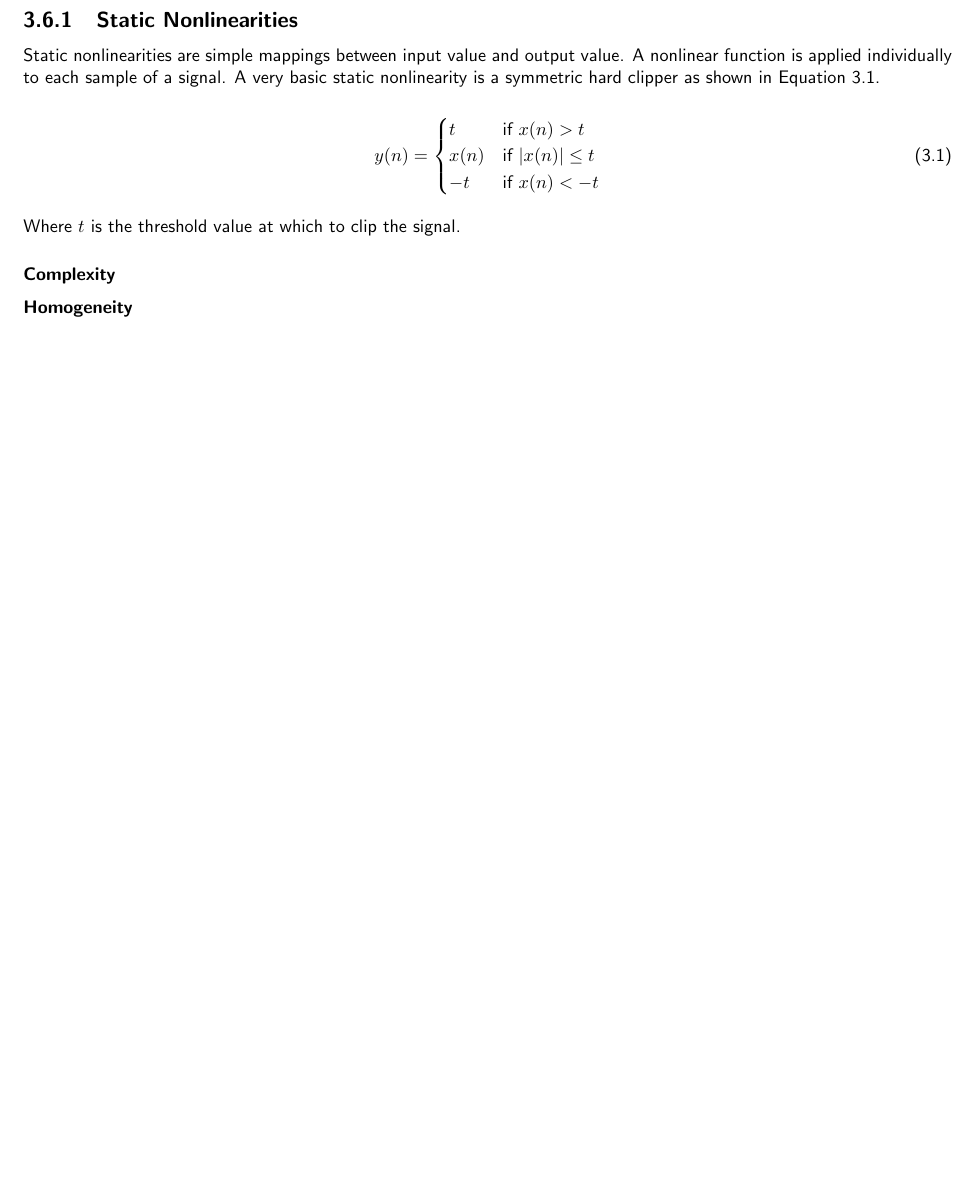
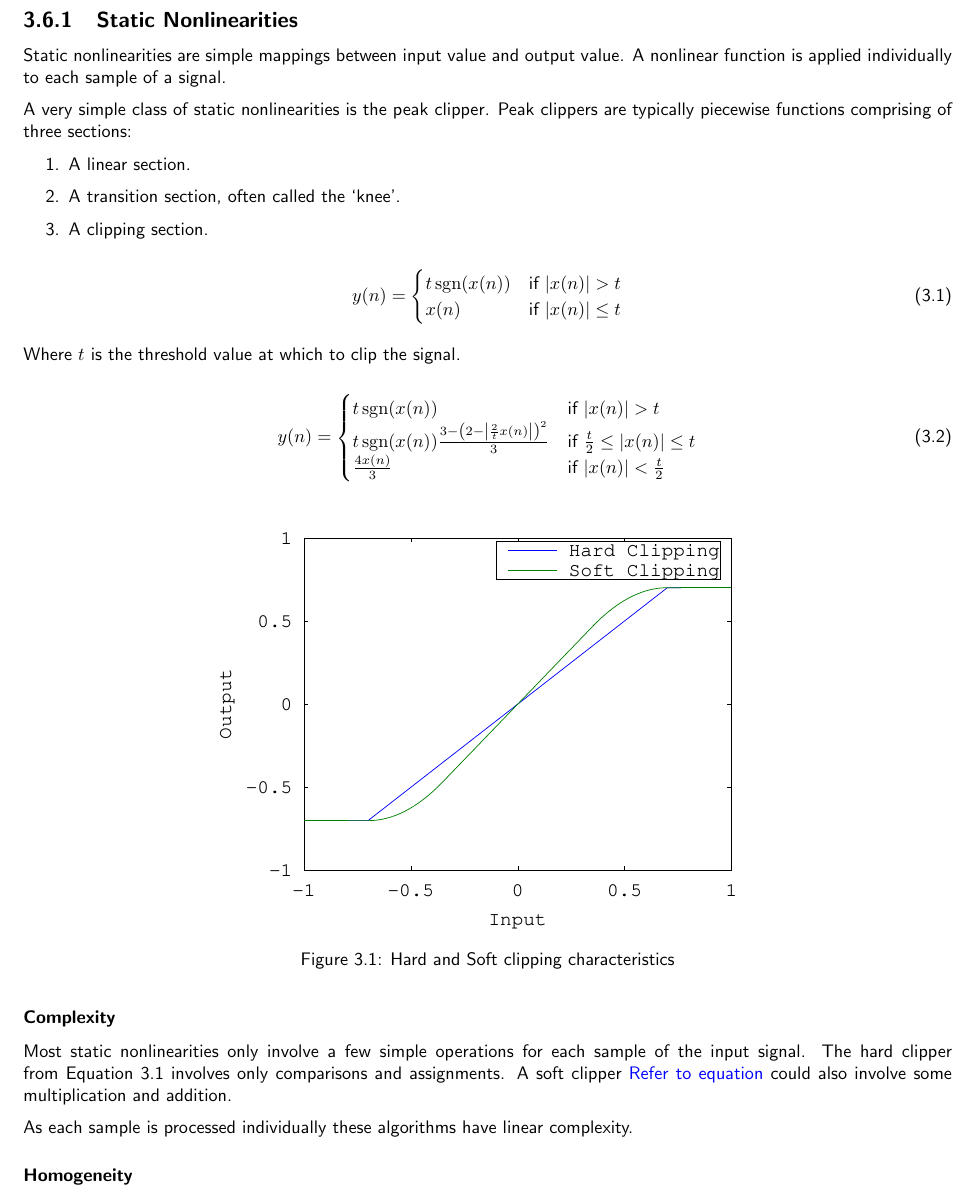
Before and after one commit to seanlikeskites/Thesis, a LaTeX thesis (Sean_Enderby_Thesis.tex, which reads chapter3/chapter3.tex): part of page 7 of 15 before the commit and part of page 7 of 16 after it, cut so that both start at the same text, the shorter picture padded with empty space. Compiled offline with pdfLaTeX.

Commit message:
and soft clipping was abundant in the fields

```diff
--- a/Sean_Enderby_Thesis.tex
+++ b/Sean_Enderby_Thesis.tex
@@ -12,6 +12,7 @@
 \usepackage{natbib}
 
 \usepackage{amsmath}
+\DeclareMathOperator{\sgn}{sgn}
 \usepackage{amsfonts}
 
 \usepackage{color}
--- a/chapter3/chapter3.tex
+++ b/chapter3/chapter3.tex
@@ -70,21 +70,51 @@
 	\subsection{Static Nonlinearities}
 	\label{sec:Excitation-Statics}
 		Static nonlinearities are simple mappings between input value and output value. A nonlinear function is
-		applied individually to each sample of a signal. A very basic static nonlinearity is a symmetric hard
-		clipper as shown in Equation \ref{eq:SymmetricHardClipping}.
+		applied individually to each sample of a signal.
+
+		A very simple class of static nonlinearities is the peak clipper. Peak clippers are typically piecewise
+		functions comprising of three sections:
+
+		\begin{enumerate}
+			\item A linear section.
+			\item A transition section, often called the `knee'.
+			\item A clipping section.
+		\end{enumerate}
 
 		\begin{equation}
 			y(n) = \begin{cases}
-				t & \text{if $x(n) > t$} \\
-				x(n) & \text{if $|x(n)| \leq t$} \\
-				-t & \text{if $x(n) < -t$}
+				t\sgn(x(n)) & \text{if $|x(n)| > t$} \\
+				x(n) & \text{if $|x(n)| \leq t$}
 			\end{cases}
 			\label{eq:SymmetricHardClipping}
 		\end{equation}
 
 		Where $t$ is the threshold value at which to clip the signal.
 
+		\begin{equation}
+			y(n) = \begin{cases}
+				t\sgn(x(n)) & \text{if $|x(n)| > t$} \\
+				t\sgn(x(n))\frac{3 - \left(2 - \left|\frac{2}{t}x(n) \right| \right)^{2}}{3} & \text{if
+					$\frac{t}{2} \leq |x(n)| \leq t$} \\
+				\frac{4x(n)}{3} & \text{if $|x(n)| < \frac{t}{2}$}
+			\end{cases}
+			\label{eq:SymmetricSoftClipping}
+		\end{equation}
+
+		\begin{figure}[h!]
+			\centering
+			\includegraphics[width=0.6\textwidth]{chapter3/Images/Clipping.eps}
+			\caption{Hard and Soft clipping characteristics}
+			\label{fig:Clipping}
+		\end{figure}
+
 		\subsubsection*{Complexity}
+			Most static nonlinearities only involve a few simple operations for each sample of the input
+			signal. The hard clipper from Equation \ref{eq:SymmetricHardClipping} involves only comparisons and
+			assignments. A soft clipper \note{Refer to equation} could also involve some multiplication and
+			addition.
+
+			As each sample is processed individually these algorithms have linear complexity.
 
 		\subsubsection*{Homogeneity}
 			The homogeneity of a static nonlinearity depends on the nonlinear function used.
```
Also changed, not shown: chapter3/Images/Clipping.eps (added), chapter3/Images/SpectralFolding.eps, chapter3/Images/SpectralReplication.eps, chapter3/Images/SpectralStretching.eps.
